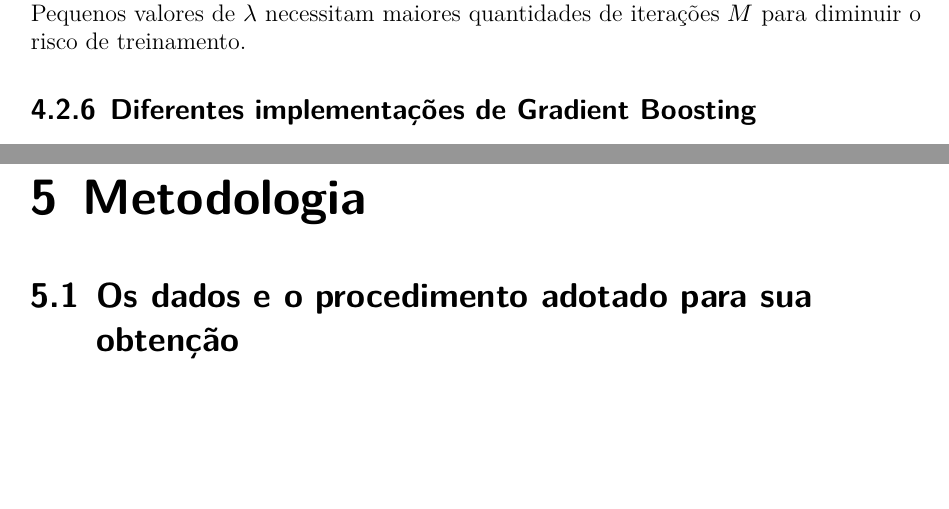
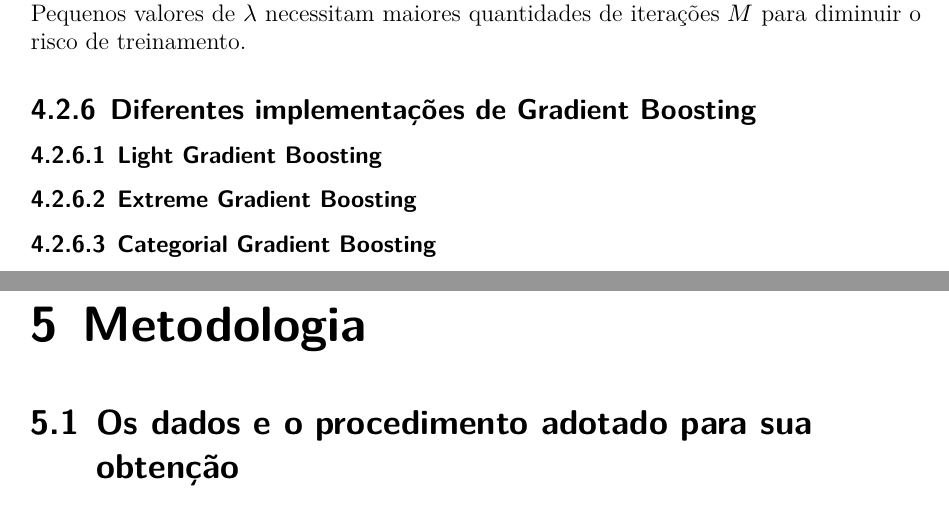
Before and after one commit to cowvin0/tcc_realestate, a Quarto document (tcc_escrita/TCC.qmd): two parts of pages 21 and 22 of 33, joined at a grey line, cut so that both start at the same text, the shorter picture padded with empty space. The pictures show the output file tcc_escrita/TCC.pdf that the author committed with the source.

Commit message:
fixing some issues

```diff
--- a/tcc_escrita/TCC.qmd
+++ b/tcc_escrita/TCC.qmd
@@ -513,6 +513,12 @@ em que $\gamma_{jm}$ representa a atualização da constante ótima para cada re
 
 ### Diferentes implementações de Gradient Boosting
 
+#### Light Gradient Boosting
+
+#### Extreme Gradient Boosting
+
+#### Categorial Gradient Boosting
+
 
 
 \vspace{12pt}
```
Also changed, not shown: tcc_escrita/TCC.pdf.
